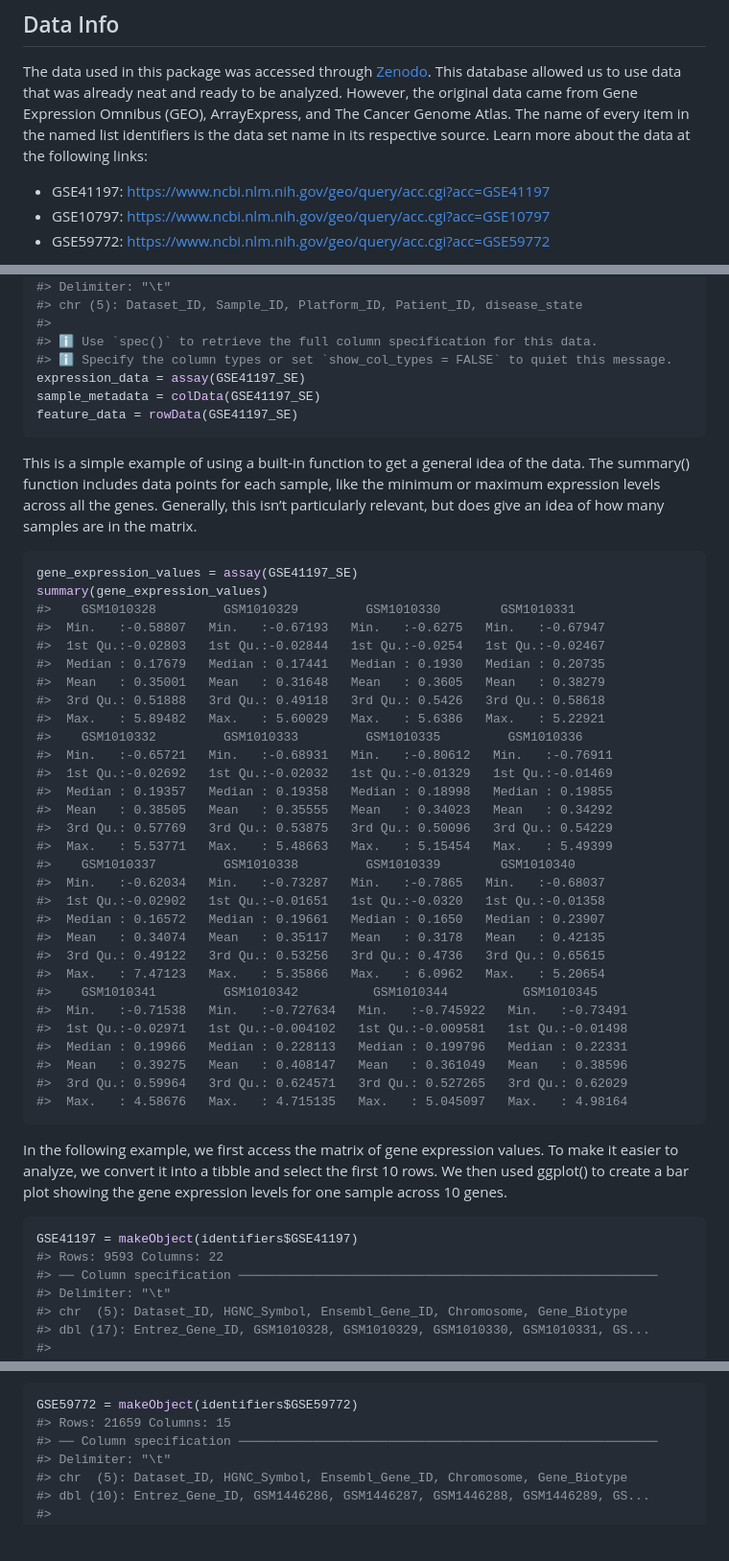
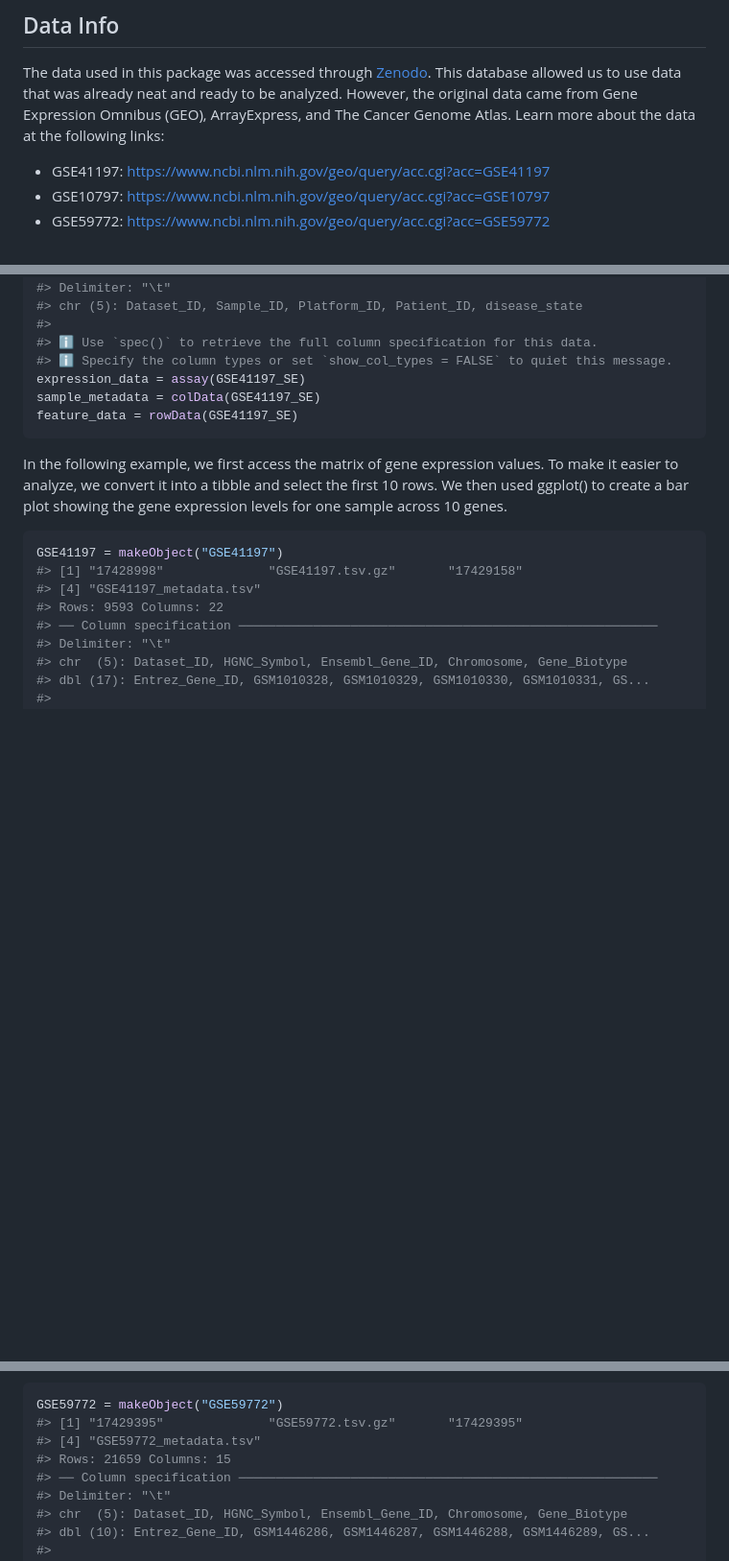
Before and after one commit to srp33/AnnotatedBCGEData, a Markdown page: README.md, 3 parts joined by grey strips. Shown: that part at 96% size. Drawn GitHub-style; blank space fills up the shorter version.

Commit message:
knitted README

````diff
--- a/README.md
+++ b/README.md
@@ -55,9 +55,8 @@ The data used in this package was accessed through
 [Zenodo](https://zenodo.org/communities/annnotatedbcgedata/records?q=&l=list&p=1&s=10&sort=newest).
 This database allowed us to use data that was already neat and ready to
 be analyzed. However, the original data came from Gene Expression
-Omnibus (GEO), ArrayExpress, and The Cancer Genome Atlas. The name of
-every item in the named list identifiers is the data set name in its
-respective source. Learn more about the data at the following links:
+Omnibus (GEO), ArrayExpress, and The Cancer Genome Atlas. Learn more
+about the data at the following links:
 
 - GSE41197:
   <https://www.ncbi.nlm.nih.gov/geo/query/acc.cgi?acc=GSE41197>
@@ -142,52 +136,15 @@ sample_metadata = colData(GSE41197_SE)
 feature_data = rowData(GSE41197_SE)
 ```
 
-This is a simple example of using a built-in function to get a general
-idea of the data. The summary() function includes data points for each
-sample, like the minimum or maximum expression levels across all the
-genes. Generally, this isn’t particularly relevant, but does give an
-idea of how many samples are in the matrix.
-
-``` r
-gene_expression_values = assay(GSE41197_SE)
-summary(gene_expression_values)
-#>    GSM1010328         GSM1010329         GSM1010330        GSM1010331
-#>  Min.   :-0.58807   Min.   :-0.67193   Min.   :-0.6275   Min.   :-0.67947
-#>  1st Qu.:-0.02803   1st Qu.:-0.02844   1st Qu.:-0.0254   1st Qu.:-0.02467
-#>  Median : 0.17679   Median : 0.17441   Median : 0.1930   Median : 0.20735
-#>  Mean   : 0.35001   Mean   : 0.31648   Mean   : 0.3605   Mean   : 0.38279
-#>  3rd Qu.: 0.51888   3rd Qu.: 0.49118   3rd Qu.: 0.5426   3rd Qu.: 0.58618
-#>  Max.   : 5.89482   Max.   : 5.60029   Max.   : 5.6386   Max.   : 5.22921
-#>    GSM1010332         GSM1010333         GSM1010335         GSM1010336
-#>  Min.   :-0.65721   Min.   :-0.68931   Min.   :-0.80612   Min.   :-0.76911
-#>  1st Qu.:-0.02692   1st Qu.:-0.02032   1st Qu.:-0.01329   1st Qu.:-0.01469
-#>  Median : 0.19357   Median : 0.19358   Median : 0.18998   Median : 0.19855
-#>  Mean   : 0.38505   Mean   : 0.35555   Mean   : 0.34023   Mean   : 0.34292
-#>  3rd Qu.: 0.57769   3rd Qu.: 0.53875   3rd Qu.: 0.50096   3rd Qu.: 0.54229
-#>  Max.   : 5.53771   Max.   : 5.48663   Max.   : 5.15454   Max.   : 5.49399
-#>    GSM1010337         GSM1010338         GSM1010339        GSM1010340
-#>  Min.   :-0.62034   Min.   :-0.73287   Min.   :-0.7865   Min.   :-0.68037
-#>  1st Qu.:-0.02902   1st Qu.:-0.01651   1st Qu.:-0.0320   1st Qu.:-0.01358
-#>  Median : 0.16572   Median : 0.19661   Median : 0.1650   Median : 0.23907
-#>  Mean   : 0.34074   Mean   : 0.35117   Mean   : 0.3178   Mean   : 0.42135
-#>  3rd Qu.: 0.49122   3rd Qu.: 0.53256   3rd Qu.: 0.4736   3rd Qu.: 0.65615
-#>  Max.   : 7.47123   Max.   : 5.35866   Max.   : 6.0962   Max.   : 5.20654
-#>    GSM1010341         GSM1010342          GSM1010344          GSM1010345
-#>  Min.   :-0.71538   Min.   :-0.727634   Min.   :-0.745922   Min.   :-0.73491
-#>  1st Qu.:-0.02971   1st Qu.:-0.004102   1st Qu.:-0.009581   1st Qu.:-0.01498
-#>  Median : 0.19966   Median : 0.228113   Median : 0.199796   Median : 0.22331
-#>  Mean   : 0.39275   Mean   : 0.408147   Mean   : 0.361049   Mean   : 0.38596
-#>  3rd Qu.: 0.59964   3rd Qu.: 0.624571   3rd Qu.: 0.527265   3rd Qu.: 0.62029
-#>  Max.   : 4.58676   Max.   : 4.715135   Max.   : 5.045097   Max.   : 4.98164
-```
-
 In the following example, we first access the matrix of gene expression
 values. To make it easier to analyze, we convert it into a tibble and
 select the first 10 rows. We then used ggplot() to create a bar plot
 showing the gene expression levels for one sample across 10 genes.
 
 ``` r
-GSE41197 = makeObject(identifiers$GSE41197)
+GSE41197 = makeObject("GSE41197")
+#> [1] "17428998"              "GSE41197.tsv.gz"       "17429158"
+#> [4] "GSE41197_metadata.tsv"
 #> Rows: 9593 Columns: 22
 #> ── Column specification ────────────────────────────────────────────────────────
 #> Delimiter: "\t"
@@ -324,7 +287,9 @@ vectors with all the gene names in each tibble to set them up for
 comparison.
 
 ``` r
-GSE59772 = makeObject(identifiers$GSE59772)
+GSE59772 = makeObject("GSE59772")
+#> [1] "17429395"              "GSE59772.tsv.gz"       "17429395"
+#> [4] "GSE59772_metadata.tsv"
 #> Rows: 21659 Columns: 15
 #> ── Column specification ────────────────────────────────────────────────────────
 #> Delimiter: "\t"
````
Also changed, not shown: other parts of README.md (+30 -23 lines).
